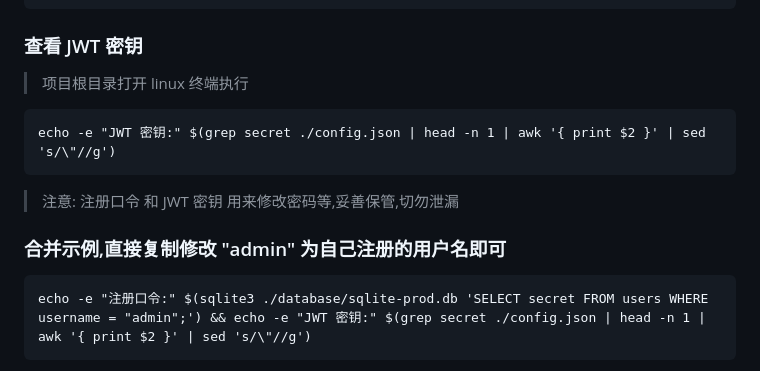
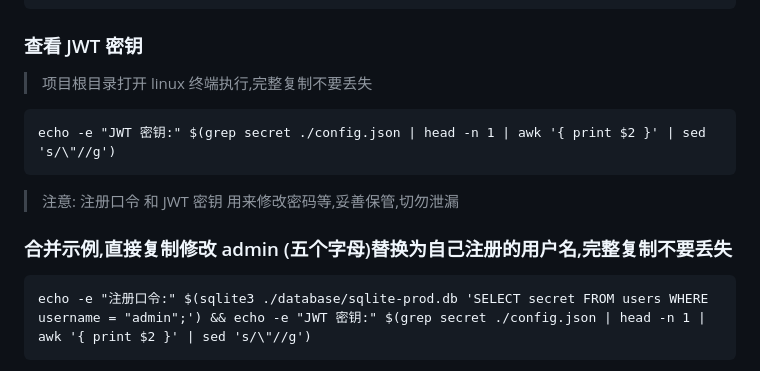
Before and after one commit to soonxf/Firewalld-UI, a Markdown page: README.md, the part around the change. GitHub-like rendering.

````diff
--- a/README.md
+++ b/README.md
@@ -149,7 +149,7 @@ echo -e "注册口令:" $(sqlite3 ./database/sqlite-prod.db 'SELECT secret FROM
 
 ### 查看 JWT 密钥
 
-> 项目根目录打开 linux 终端执行
+> 项目根目录打开 linux 终端执行,完整复制不要丢失
 
 ```
 echo -e "JWT 密钥:" $(grep secret ./config.json | head -n 1 | awk '{ print $2 }' | sed 's/\"//g')
@@ -157,7 +157,7 @@ echo -e "JWT 密钥:" $(grep secret ./config.json | head -n 1 | awk '{ print $2
 
 > 注意: 注册口令 和 JWT 密钥 用来修改密码等,妥善保管,切勿泄漏
 
-### 合并示例,直接复制修改 "admin" 为自己注册的用户名即可
+### 合并示例,直接复制修改 admin (五个字母)替换为自己注册的用户名,完整复制不要丢失
 
 ```
 echo -e "注册口令:" $(sqlite3 ./database/sqlite-prod.db 'SELECT secret FROM users WHERE username = "admin";') && echo -e "JWT 密钥:" $(grep secret ./config.json | head -n 1 | awk '{ print $2 }' | sed 's/\"//g')
````
